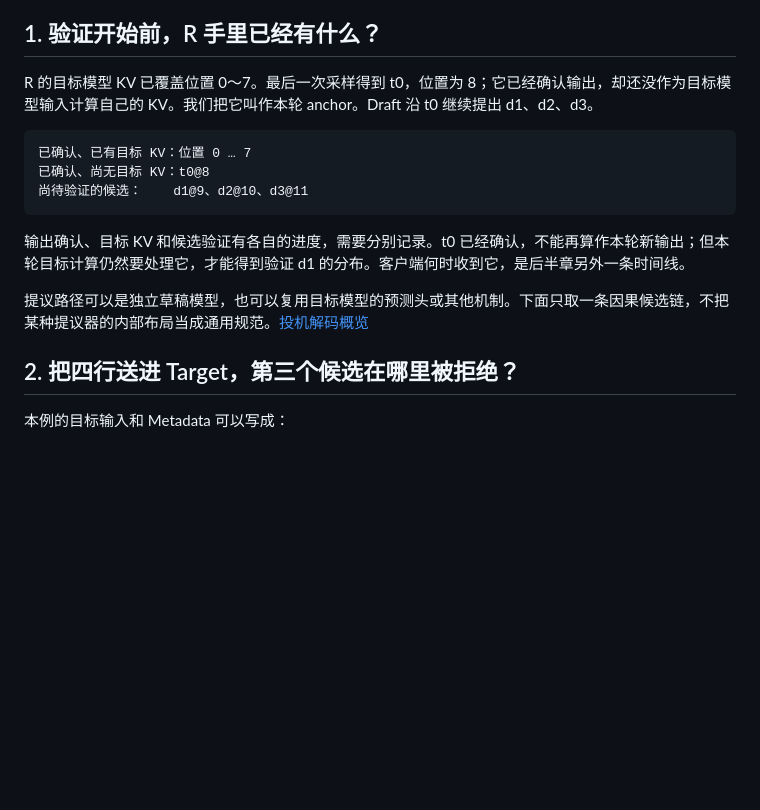
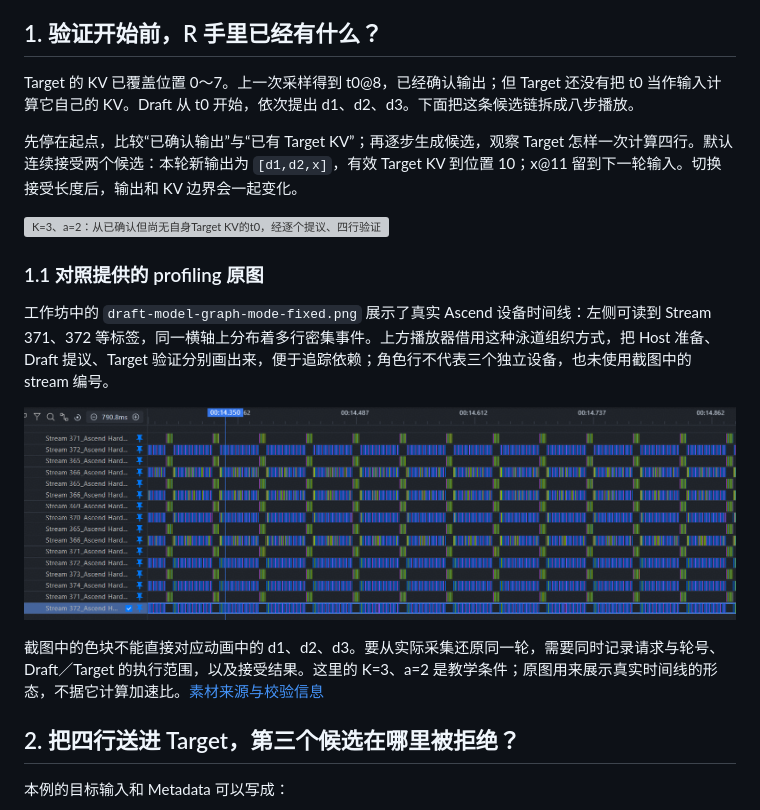
Before and after one commit to Tflowers-0129/inference-wiki, a Markdown page: content/投机解码与流式指标.md, the part around the change. Rendered like a GitHub page; pictures changed too: dist/assets/profile-draft-graph.png (added); blank space fills up the shorter version; grey boxes are pictures that could not be loaded.

````diff
--- a/content/投机解码与流式指标.md
+++ b/content/投机解码与流式指标.md
@@ -6,17 +6,23 @@
 
 ## 1. 验证开始前，R 手里已经有什么？
 
-R 的目标模型 KV 已覆盖位置 0～7。最后一次采样得到 t0，位置为 8；它已经确认输出，却还没作为目标模型输入计算自己的 KV。我们把它叫作本轮 anchor。Draft 沿 t0 继续提出 d1、d2、d3。
+Target 的 KV 已覆盖位置 0～7。上一次采样得到 t0@8，已经确认输出；但 Target 还没有把 t0 当作输入计算它自己的 KV。Draft 从 t0 开始，依次提出 d1、d2、d3。下面把这条候选链拆成八步播放。
 
-```text
-已确认、已有目标 KV：位置 0 … 7
-已确认、尚无目标 KV：t0@8
-尚待验证的候选：    d1@9、d2@10、d3@11
-```
+<!-- SPEC_PLAYER -->
 
-输出确认、目标 KV 和候选验证有各自的进度，需要分别记录。t0 已经确认，不能再算作本轮新输出；但本轮目标计算仍然要处理它，才能得到验证 d1 的分布。客户端何时收到它，是后半章另外一条时间线。
+先停在起点，比较“已确认输出”与“已有 Target KV”；再逐步生成候选，观察 Target 怎样一次计算四行。默认连续接受两个候选：本轮新输出为 `[d1,d2,x]`，有效 Target KV 到位置 10；x@11 留到下一轮输入。切换接受长度后，输出和 KV 边界会一起变化。
 
-提议路径可以是独立草稿模型，也可以复用目标模型的预测头或其他机制。下面只取一条因果候选链，不把某种提议器的内部布局当成通用规范。[投机解码概览](https://docs.vllm.ai/en/latest/features/speculative_decoding/)
+<!-- COLLAPSIBLE_FIGURE: 一图回看完整过程 · 下载可编辑 SVG -->
+![K=3、a=2：从已确认但尚无自身Target KV的t0，经逐个提议、四行验证，接到下一轮x](../dist/assets/speculative-cycle.svg)
+
+### 1.1 对照提供的 profiling 原图
+
+工作坊中的 `draft-model-graph-mode-fixed.png` 展示了真实 Ascend 设备时间线：左侧可读到 Stream 371、372 等标签，同一横轴上分布着多行密集事件。上方播放器借用这种泳道组织方式，把 Host 准备、Draft 提议、Target 验证分别画出来，便于追踪依赖；角色行不代表三个独立设备，也未使用截图中的 stream 编号。
+
+<!-- COLLAPSIBLE_FIGURE: 展开工作坊 profiling 原图 · 可放大查看 stream -->
+![工作坊原始设备时间线，可辨认stream标签与事件分布；截图未标注Draft/Target分界、候选数或接受数](../dist/assets/profile-draft-graph.png)
+
+截图中的色块不能直接对应动画中的 d1、d2、d3。要从实际采集还原同一轮，需要同时记录请求与轮号、Draft／Target 的执行范围，以及接受结果。这里的 K=3、a=2 是教学条件；原图用来展示真实时间线的形态，不据它计算加速比。[素材来源与校验信息](../dist/assets/profile-sources.json)
 
 ## 2. 把四行送进 Target，第三个候选在哪里被拒绝？
 
````
Also changed, not shown: README.md (+3 -3 lines), 11 other files.
